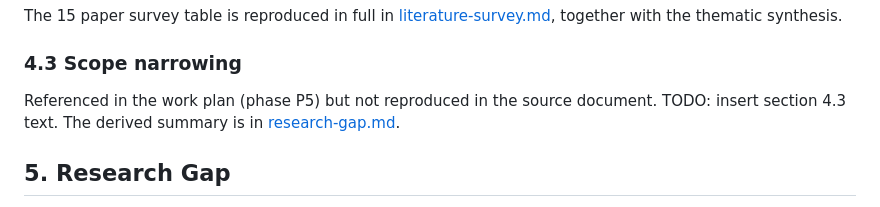
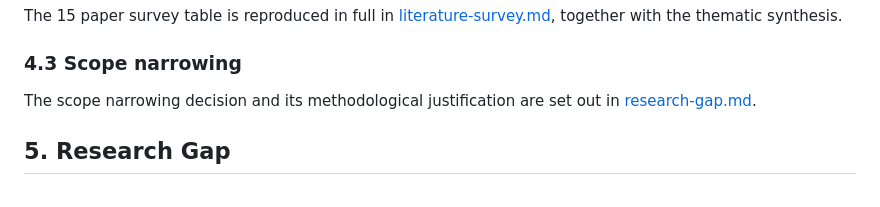
Before and after one commit to Adityashukla2006/personal-fraud-detection-using-behavioural-biometrics, a Markdown page: docs/project-documentation.md, the part around the change. Drawn GitHub-style.

```diff
--- a/docs/project-documentation.md
+++ b/docs/project-documentation.md
@@ -100,8 +100,7 @@ together with the thematic synthesis.
 
 ### 4.3 Scope narrowing
 
-Referenced in the work plan (phase P5) but not reproduced in the source document.
-TODO: insert section 4.3 text. The derived summary is in
+The scope narrowing decision and its methodological justification are set out in
 [research-gap.md](research-gap.md#scope-narrowing-justification).
 
 ## 5. Research Gap
```
Also changed, not shown: docs/literature-survey.md (+0 -4 lines), docs/research-gap.md (+0 -4 lines).
